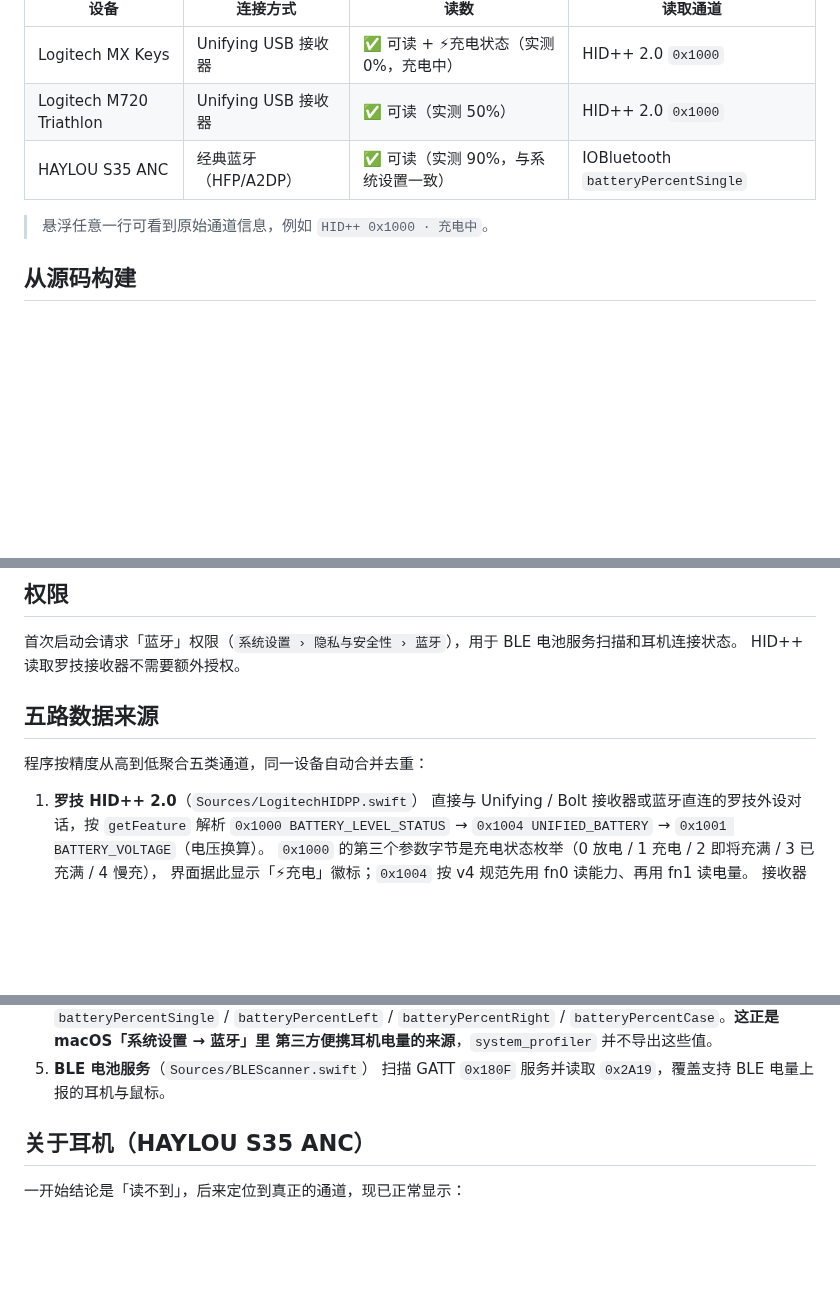
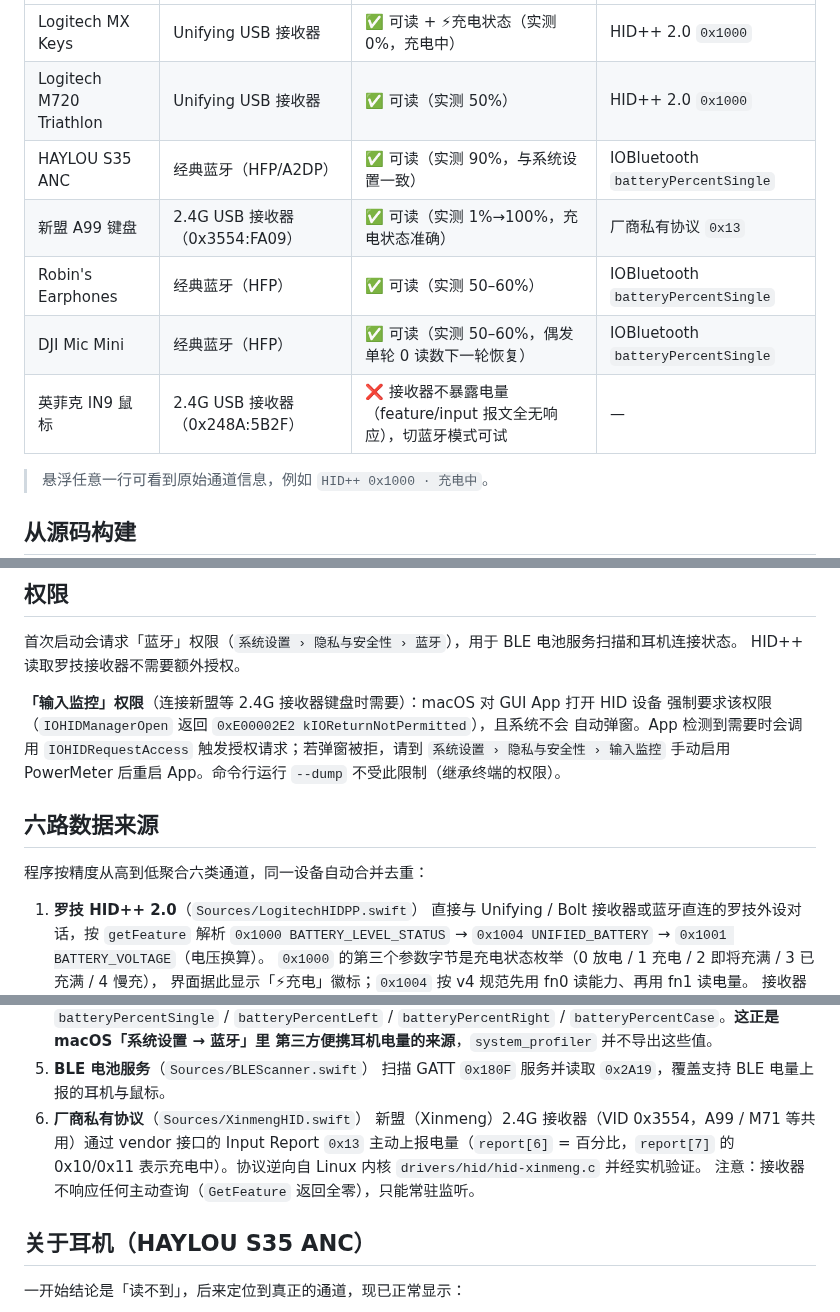
Before and after one commit to polychromate/PowerMeter, a Markdown page: README.md, 3 parts joined by grey strips. Rendered like a GitHub page; blank space fills up the shorter version.

```diff
--- a/README.md
+++ b/README.md
@@ -26,6 +26,10 @@ xattr -dr com.apple.quarantine /Applications/PowerMeter.app
 | Logitech MX Keys | Unifying USB 接收器 | ✅ 可读 + ⚡充电状态（实测 0%，充电中） | HID++ 2.0 `0x1000` |
 | Logitech M720 Triathlon | Unifying USB 接收器 | ✅ 可读（实测 50%） | HID++ 2.0 `0x1000` |
 | HAYLOU S35 ANC | 经典蓝牙（HFP/A2DP） | ✅ 可读（实测 90%，与系统设置一致） | IOBluetooth `batteryPercentSingle` |
+| 新盟 A99 键盘 | 2.4G USB 接收器（0x3554:FA09） | ✅ 可读（实测 1%→100%，充电状态准确） | 厂商私有协议 `0x13` |
+| Robin's Earphones | 经典蓝牙（HFP） | ✅ 可读（实测 50–60%） | IOBluetooth `batteryPercentSingle` |
+| DJI Mic Mini | 经典蓝牙（HFP） | ✅ 可读（实测 50–60%，偶发单轮 0 读数下一轮恢复） | IOBluetooth `batteryPercentSingle` |
+| 英菲克 IN9 鼠标 | 2.4G USB 接收器（0x248A:5B2F） | ❌ 接收器不暴露电量（feature/input 报文全无响应），切蓝牙模式可试 | — |
 
 > 悬浮任意一行可看到原始通道信息，例如 `HID++ 0x1000 · 充电中`。
 
@@ -98,9 +103,15 @@ cp -R build/PowerMeter.app /Applications/
 首次启动会请求「蓝牙」权限（`系统设置 › 隐私与安全性 › 蓝牙`），用于 BLE 电池服务扫描和耳机连接状态。
 HID++ 读取罗技接收器不需要额外授权。
 
-## 五路数据来源
+**「输入监控」权限**（连接新盟等 2.4G 接收器键盘时需要）：macOS 对 GUI App 打开 HID 设备
+强制要求该权限（`IOHIDManagerOpen` 返回 `0xE00002E2 kIOReturnNotPermitted`），且系统不会
+自动弹窗。App 检测到需要时会调用 `IOHIDRequestAccess` 触发授权请求；若弹窗被拒，请到
+`系统设置 › 隐私与安全性 › 输入监控` 手动启用 PowerMeter 后重启 App。命令行运行
+`--dump` 不受此限制（继承终端的权限）。
 
-程序按精度从高到低聚合五类通道，同一设备自动合并去重：
+## 六路数据来源
+
+程序按精度从高到低聚合六类通道，同一设备自动合并去重：
 
 1. **罗技 HID++ 2.0**（`Sources/LogitechHIDPP.swift`）
    直接与 Unifying / Bolt 接收器或蓝牙直连的罗技外设对话，按 `getFeature` 解析
@@ -119,6 +130,11 @@ HID++ 读取罗技接收器不需要额外授权。
    第三方便携耳机电量的来源**，`system_profiler` 并不导出这些值。
 5. **BLE 电池服务**（`Sources/BLEScanner.swift`）
    扫描 GATT `0x180F` 服务并读取 `0x2A19`，覆盖支持 BLE 电量上报的耳机与鼠标。
+6. **厂商私有协议**（`Sources/XinmengHID.swift`）
+   新盟（Xinmeng）2.4G 接收器（VID 0x3554，A99 / M71 等共用）通过 vendor 接口的
+   Input Report `0x13` 主动上报电量（`report[6]` = 百分比，`report[7]` 的 0x10/0x11
+   表示充电中）。协议逆向自 Linux 内核 `drivers/hid/hid-xinmeng.c` 并经实机验证。
+   注意：接收器不响应任何主动查询（`GetFeature` 返回全零），只能常驻监听。
 
 ## 关于耳机（HAYLOU S35 ANC）
 
```
Also changed, not shown: other parts of README.md (+27 -2 lines), Resources/screenshot.png, 9 other files.
